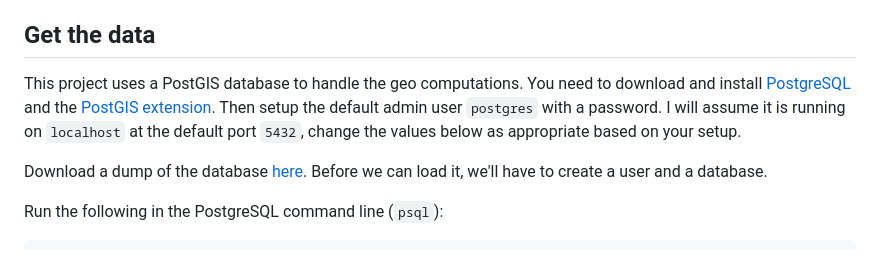
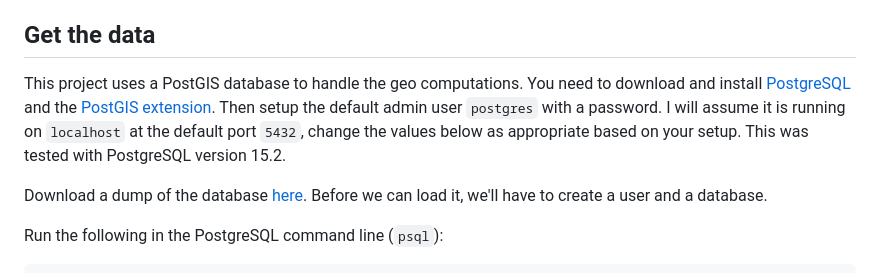
Before and after one commit to ReCONstruct-Digital-Platform/explore-hlms, a Markdown page: README.md, the part around the change. Rendered like a GitHub page.

Commit message:
readme precision

```diff
--- a/README.md
+++ b/README.md
@@ -31,7 +31,7 @@ cp .env.example .env
 Now fill in the `.env` file with you DB connection values (more on setting up DB below) and Mapbox API key.
 
 ## Get the data
-This project uses a PostGIS database to handle the geo computations. You need to download and install [PostgreSQL](https://www.postgresql.org/download/) and the [PostGIS extension](https://postgis.net/documentation/getting_started/). Then setup the default admin user `postgres` with a password. I will assume it is running on `localhost` at the default port `5432`, change the values below as appropriate based on your setup.
+This project uses a PostGIS database to handle the geo computations. You need to download and install [PostgreSQL](https://www.postgresql.org/download/) and the [PostGIS extension](https://postgis.net/documentation/getting_started/). Then setup the default admin user `postgres` with a password. I will assume it is running on `localhost` at the default port `5432`, change the values below as appropriate based on your setup. This was tested with PostgreSQL version 15.2.
 
 Download a dump of the database [here](https://f005.backblazeb2.com/file/bit-data-public/exploredb_20240114.sql). Before we can load it, we'll have to create a user and a database.
 
```
